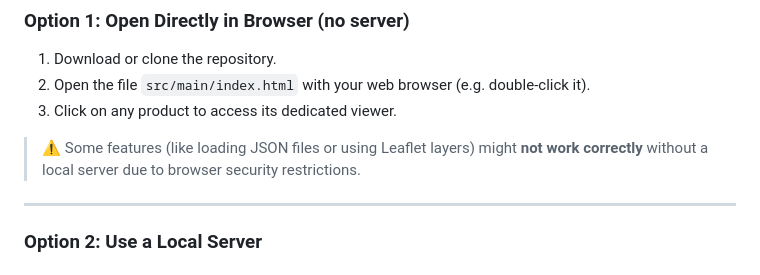
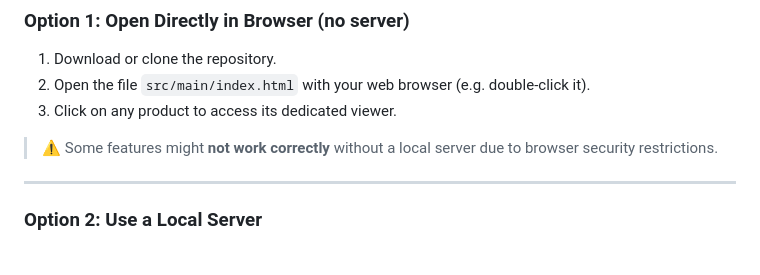
Before and after one commit to AleksandarAleksandrov11/SIMBAD_VIEWER, a Markdown page: README.md, the part around the change. Drawn GitHub-style.

```diff
--- a/README.md
+++ b/README.md
@@ -60,7 +60,7 @@ $ git clone https://github.com/AleksandarAleksandrov11/SIMBAD_VIEWER.git
 2. Open the file `src/main/index.html` with your web browser (e.g. double-click it).
 3. Click on any product to access its dedicated viewer.
 
-> ⚠️ Some features (like loading JSON files or using Leaflet layers) might **not work correctly** without a local server due to browser security restrictions.
+> ⚠️ Some features might **not work correctly** without a local server due to browser security restrictions.
 
 ---
 
```
